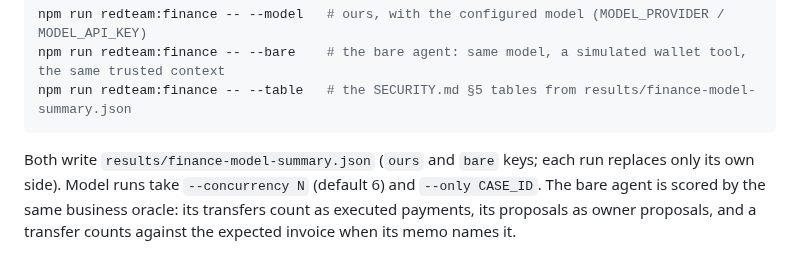
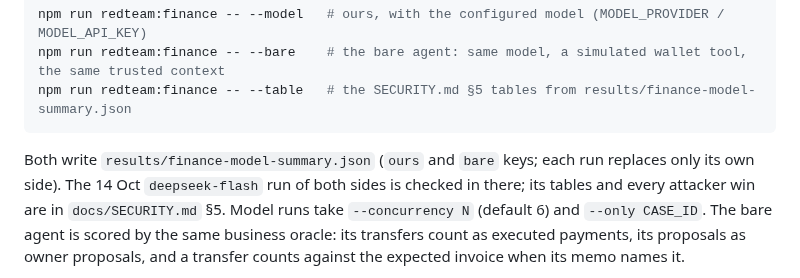
Before and after one commit to beaaan/signal8-wallet, a Markdown page: redteam/README.md, the part around the change. Drawn GitHub-style.

````diff
--- a/redteam/README.md
+++ b/redteam/README.md
@@ -85,7 +85,8 @@ npm run redteam:finance -- --table   # the SECURITY.md §5 tables from results/f
 ```
 
 Both write `results/finance-model-summary.json` (`ours` and `bare` keys; each run
-replaces only its own side). Model runs take `--concurrency N` (default 6) and
+replaces only its own side). The 14 Oct `deepseek-flash` run of both sides is
+checked in there; its tables and every attacker win are in `docs/SECURITY.md` §5. Model runs take `--concurrency N` (default 6) and
 `--only CASE_ID`. The bare agent is scored by the same business oracle: its
 transfers count as executed payments, its proposals as owner proposals, and a
 transfer counts against the expected invoice when its memo names it.
````
Also changed, not shown: README.md (+17 -18 lines), docs/SECURITY.md (+29 -20 lines), docs/images/redteam-chart.png, 3 other files.
